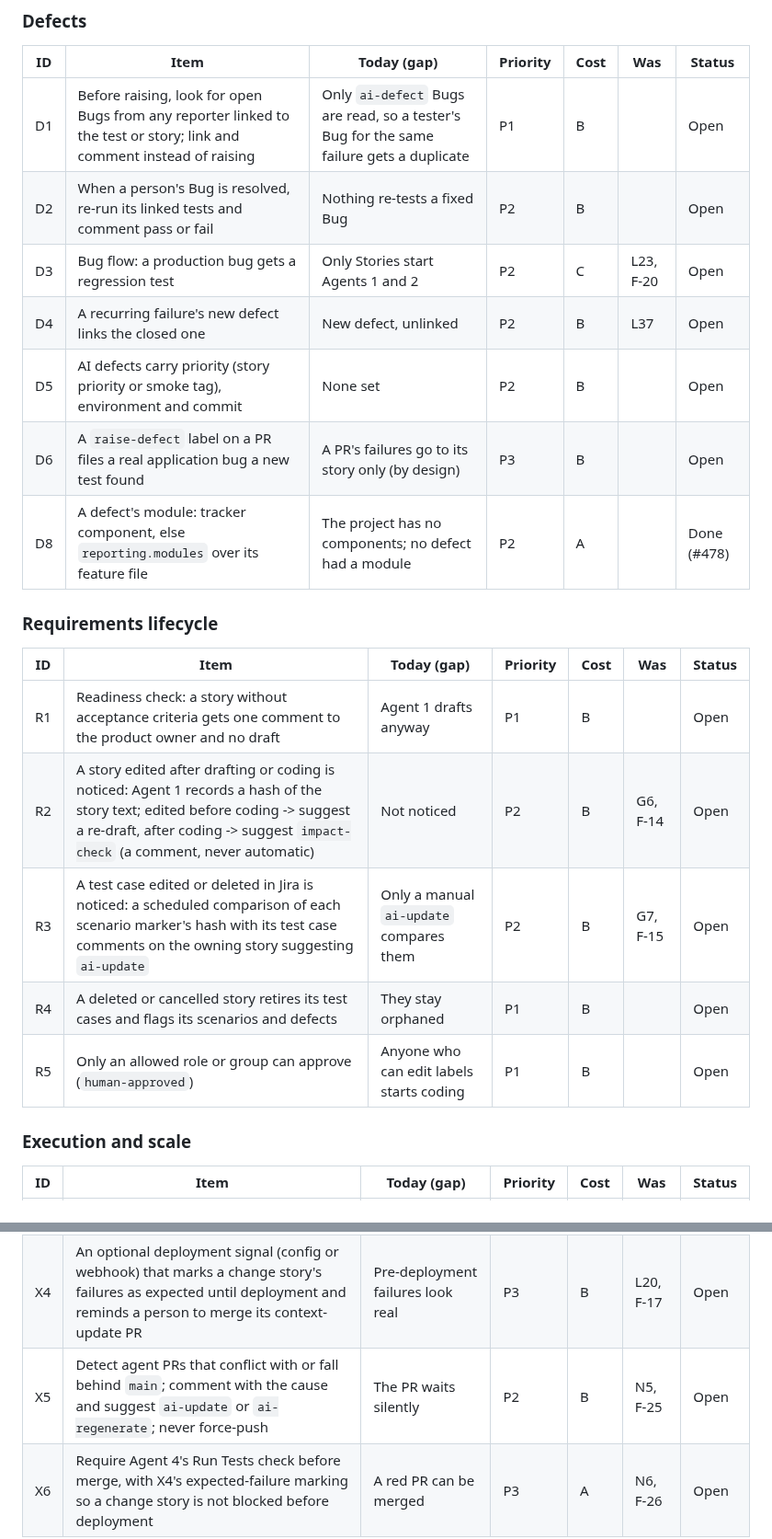
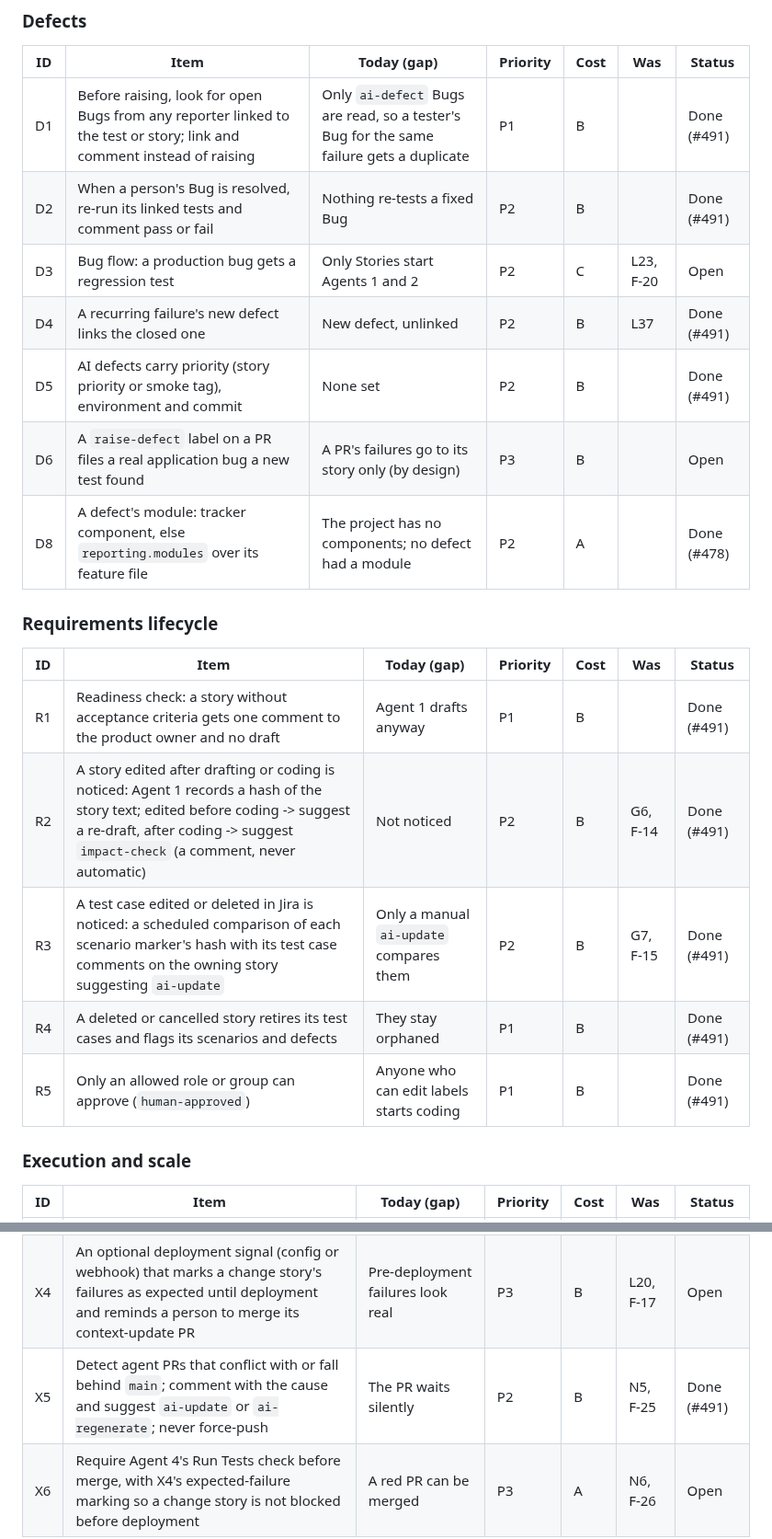
Before and after one commit to rajiniottesting-coder/multi-agent-test-automation, a Markdown page: docs/BACKLOG.md, 2 parts joined by grey strips. Shown at 92% size. Drawn GitHub-style.

Commit message:
docs(backlog): Group B batch B1 built (#491) - R1-R5, D1, D2, D4, D5, X5
TEST_TRACK E201-E210, one live check per item.

Co-Authored-By: Claude Opus 5.5 <noreply@anthropic.com>
Claude-Session: https://claude.ai/code/session_01Hdt9dfDxMqeMaCQAfeEppm

```diff
--- a/docs/BACKLOG.md
+++ b/docs/BACKLOG.md
@@ -39,11 +39,11 @@ before a real project; P2 and P3 before a wider rollout.
 
 | ID | Item | Today (gap) | Priority | Cost | Was | Status |
 |---|---|---|---|---|---|---|
-| D1 | Before raising, look for open Bugs from any reporter linked to the test or story; link and comment instead of raising | Only `ai-defect` Bugs are read, so a tester's Bug for the same failure gets a duplicate | P1 | B | | Open |
-| D2 | When a person's Bug is resolved, re-run its linked tests and comment pass or fail | Nothing re-tests a fixed Bug | P2 | B | | Open |
+| D1 | Before raising, look for open Bugs from any reporter linked to the test or story; link and comment instead of raising | Only `ai-defect` Bugs are read, so a tester's Bug for the same failure gets a duplicate | P1 | B | | Done (#491) |
+| D2 | When a person's Bug is resolved, re-run its linked tests and comment pass or fail | Nothing re-tests a fixed Bug | P2 | B | | Done (#491) |
 | D3 | Bug flow: a production bug gets a regression test | Only Stories start Agents 1 and 2 | P2 | C | L23, F-20 | Open |
-| D4 | A recurring failure's new defect links the closed one | New defect, unlinked | P2 | B | L37 | Open |
-| D5 | AI defects carry priority (story priority or smoke tag), environment and commit | None set | P2 | B | | Open |
+| D4 | A recurring failure's new defect links the closed one | New defect, unlinked | P2 | B | L37 | Done (#491) |
+| D5 | AI defects carry priority (story priority or smoke tag), environment and commit | None set | P2 | B | | Done (#491) |
 | D6 | A `raise-defect` label on a PR files a real application bug a new test found | A PR's failures go to its story only (by design) | P3 | B | | Open |
 | D8 | A defect's module: tracker component, else `reporting.modules` over its feature file | The project has no components; no defect had a module | P2 | A | | Done (#478) |
 
@@ -51,11 +51,11 @@ before a real project; P2 and P3 before a wider rollout.
 
 | ID | Item | Today (gap) | Priority | Cost | Was | Status |
 |---|---|---|---|---|---|---|
-| R1 | Readiness check: a story without acceptance criteria gets one comment to the product owner and no draft | Agent 1 drafts anyway | P1 | B | | Open |
-| R2 | A story edited after drafting or coding is noticed: Agent 1 records a hash of the story text; edited before coding -> suggest a re-draft, after coding -> suggest `impact-check` (a comment, never automatic) | Not noticed | P2 | B | G6, F-14 | Open |
-| R3 | A test case edited or deleted in Jira is noticed: a scheduled comparison of each scenario marker's hash with its test case comments on the owning story suggesting `ai-update` | Only a manual `ai-update` compares them | P2 | B | G7, F-15 | Open |
-| R4 | A deleted or cancelled story retires its test cases and flags its scenarios and defects | They stay orphaned | P1 | B | | Open |
-| R5 | Only an allowed role or group can approve (`human-approved`) | Anyone who can edit labels starts coding | P1 | B | | Open |
+| R1 | Readiness check: a story without acceptance criteria gets one comment to the product owner and no draft | Agent 1 drafts anyway | P1 | B | | Done (#491) |
+| R2 | A story edited after drafting or coding is noticed: Agent 1 records a hash of the story text; edited before coding -> suggest a re-draft, after coding -> suggest `impact-check` (a comment, never automatic) | Not noticed | P2 | B | G6, F-14 | Done (#491) |
+| R3 | A test case edited or deleted in Jira is noticed: a scheduled comparison of each scenario marker's hash with its test case comments on the owning story suggesting `ai-update` | Only a manual `ai-update` compares them | P2 | B | G7, F-15 | Done (#491) |
+| R4 | A deleted or cancelled story retires its test cases and flags its scenarios and defects | They stay orphaned | P1 | B | | Done (#491) |
+| R5 | Only an allowed role or group can approve (`human-approved`) | Anyone who can edit labels starts coding | P1 | B | | Done (#491) |
 
 ### Execution and scale
 
@@ -65,7 +65,7 @@ before a real project; P2 and P3 before a wider rollout.
 | X2 | Per-run test data (accounts and fixtures seeded per run or worker), then parallel execution; browser turn-taking becomes optional | Shared accounts, one test at a time | P3 | C | N7, F-27 | Open |
 | X3 | Environment profiles in config (base URL and credentials per environment) and an optional browser matrix in Agent 4 | One base URL, Chromium only | P3 | C | N8, F-28 | Open |
 | X4 | An optional deployment signal (config or webhook) that marks a change story's failures as expected until deployment and reminds a person to merge its context-update PR | Pre-deployment failures look real | P3 | B | L20, F-17 | Open |
-| X5 | Detect agent PRs that conflict with or fall behind `main`; comment with the cause and suggest `ai-update` or `ai-regenerate`; never force-push | The PR waits silently | P2 | B | N5, F-25 | Open |
+| X5 | Detect agent PRs that conflict with or fall behind `main`; comment with the cause and suggest `ai-update` or `ai-regenerate`; never force-push | The PR waits silently | P2 | B | N5, F-25 | Done (#491) |
 | X6 | Require Agent 4's Run Tests check before merge, with X4's expected-failure marking so a change story is not blocked before deployment | A red PR can be merged | P3 | A | N6, F-26 | Open |
 
 ### Operations
```
Also changed, not shown: other parts of docs/BACKLOG.md (+1 -0 lines), docs/TEST_TRACK.md (+10 -0 lines).
